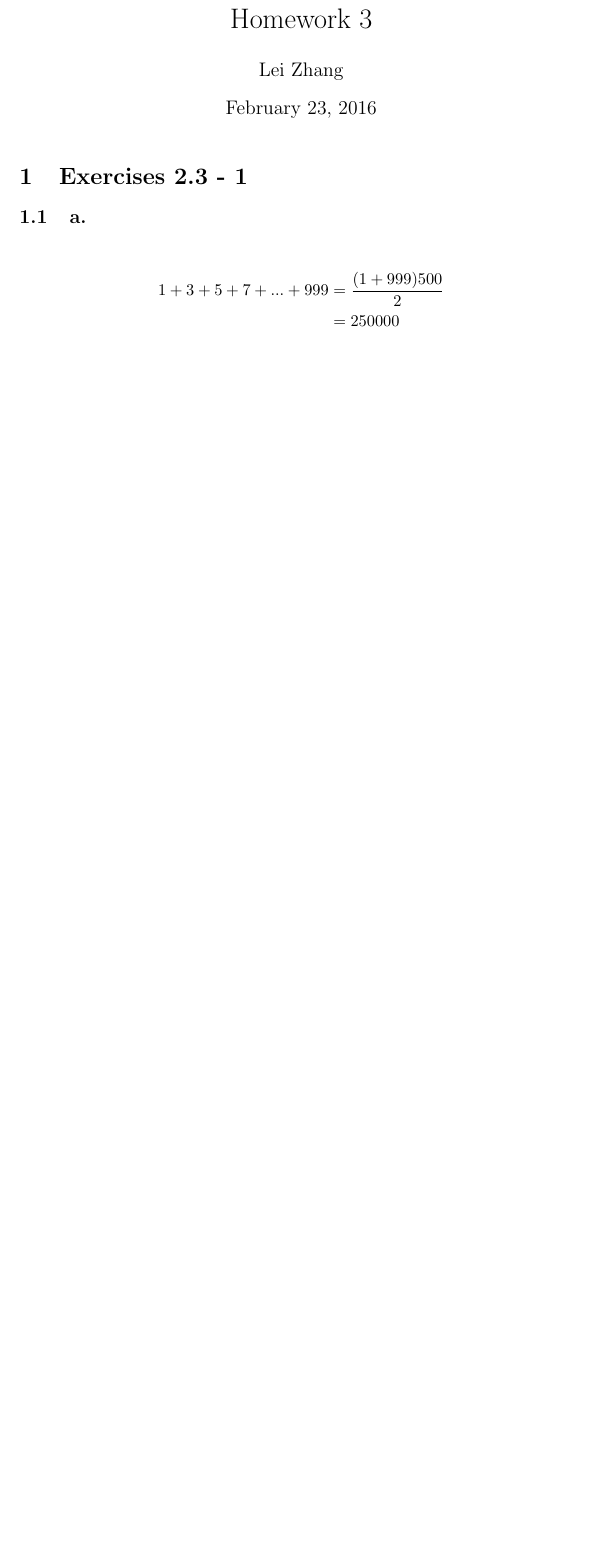
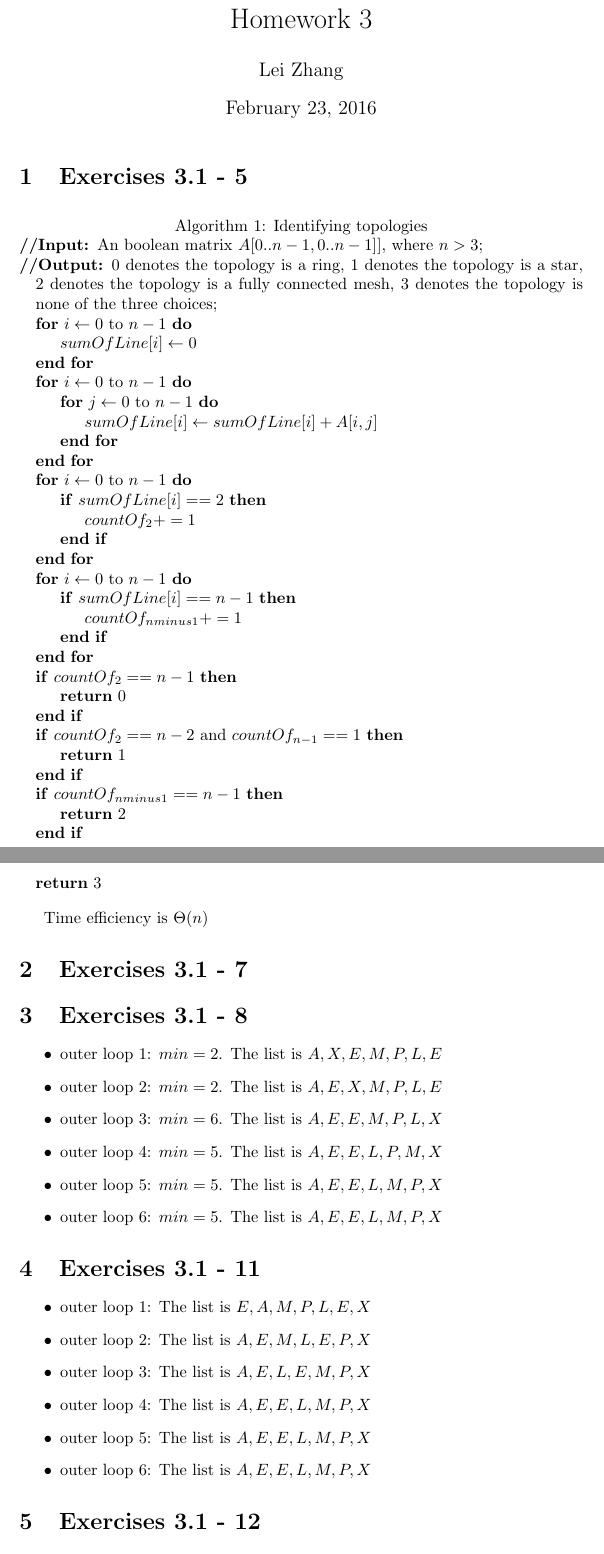
Before and after one commit to runninghack/Theory_of_Algorithms_HW, a LaTeX problem sheet (HW3/hw3.tex): part of the page before the commit and two parts of pages 1 and 2 of 4 after it, the two joined at a grey line, cut so that both start at the same text, the shorter picture padded with empty space. Compiled offline with pdfLaTeX.

Commit message:
update hw3

```diff
--- a/HW3/hw3.tex
+++ b/HW3/hw3.tex
@@ -5,6 +5,7 @@
 \usepackage{algorithm}
 \usepackage{algpseudocode}
 \usepackage{indentfirst}
+\usepackage{caption}
 
 \algnewcommand\algorithmicinput{\textbf{//Input:}}
 \algnewcommand\INPUT{\item[\algorithmicinput]}
@@ -20,4 +21,77 @@
 
 \maketitle
 
-\section{Exercises 2.3 - 1}
+\section{Exercises 3.1 - 5}
+
+\begin{center}
+\captionof{algorithm}{Identifying topologies}
+\begin{algorithmic}
+\INPUT
+An boolean matrix $A[0..n-1,0..n-1]]$, where $n > 3$;
+\OUTPUT
+0 denotes the topology is a ring,
+1 denotes the topology is a star,
+2 denotes the topology is a fully connected mesh,
+3 denotes the topology is none of the three choices;
+\For {$i \leftarrow 0$ to $n-1$}
+\State $sumOfLine[i] \leftarrow 0$
+\EndFor
+\For {$i \leftarrow 0$ to $n-1$}
+\For {$j \leftarrow 0$ to $n-1$}
+\State $sumOfLine[i] \leftarrow sumOfLine[i] + A[i,j]$
+\EndFor
+\EndFor
+\For {$i \leftarrow 0$ to $n-1$}
+\If {$sumOfLine[i] == 2$}
+\State $countOf_2 += 1$
+\EndIf
+\EndFor
+\For {$i \leftarrow 0$ to $n-1$}
+\If {$sumOfLine[i] == n-1$}
+\State $countOf_{nminus1} += 1$
+\EndIf
+\EndFor
+\If {$countOf_2 == n-1$}
+\State \Return 0
+\EndIf
+\If {$countOf_2 == n-2$ and $countOf_{n-1} == 1$}
+\State \Return 1
+\EndIf
+\If {$countOf_{nminus1} == n-1$}
+\State \Return 2
+\EndIf
+\State \Return 3
+\end{algorithmic}
+\end{center}
+
+Time efficiency is $\Theta(n)$
+
+\section{Exercises 3.1 - 7}
+
+
+
+
+
+\section{Exercises 3.1 - 8}
+
+\begin{itemize}
+\item outer loop 1: $min=2$. The list is $A,X,E,M,P,L,E$
+\item outer loop 2: $min=2$. The list is $A,E,X,M,P,L,E$
+\item outer loop 3: $min=6$. The list is $A,E,E,M,P,L,X$
+\item outer loop 4: $min=5$. The list is $A,E,E,L,P,M,X$
+\item outer loop 5: $min=5$. The list is $A,E,E,L,M,P,X$
+\item outer loop 6: $min=5$. The list is $A,E,E,L,M,P,X$
+\end{itemize}
+
+\section{Exercises 3.1 - 11}
+
+\begin{itemize}
+\item outer loop 1: The list is $E,A,M,P,L,E,X$
+\item outer loop 2: The list is $A,E,M,L,E,P,X$
+\item outer loop 3: The list is $A,E,L,E,M,P,X$
+\item outer loop 4: The list is $A,E,E,L,M,P,X$
+\item outer loop 5: The list is $A,E,E,L,M,P,X$
+\item outer loop 6: The list is $A,E,E,L,M,P,X$
+\end{itemize}
+
+\section{Exercises 3.1 - 12}
@@ -25,5 +133,3 @@
 \subsection{a.}
 
 \begin{align*}
-1+ 3 + 5 + 7 + . . . + 999 &= \frac{(1+999)500}{2}\\
-&= 250000
```
Also changed, not shown: HW3/hw3.pdf (added), HW3/hw3.tex (72 more changed lines).
